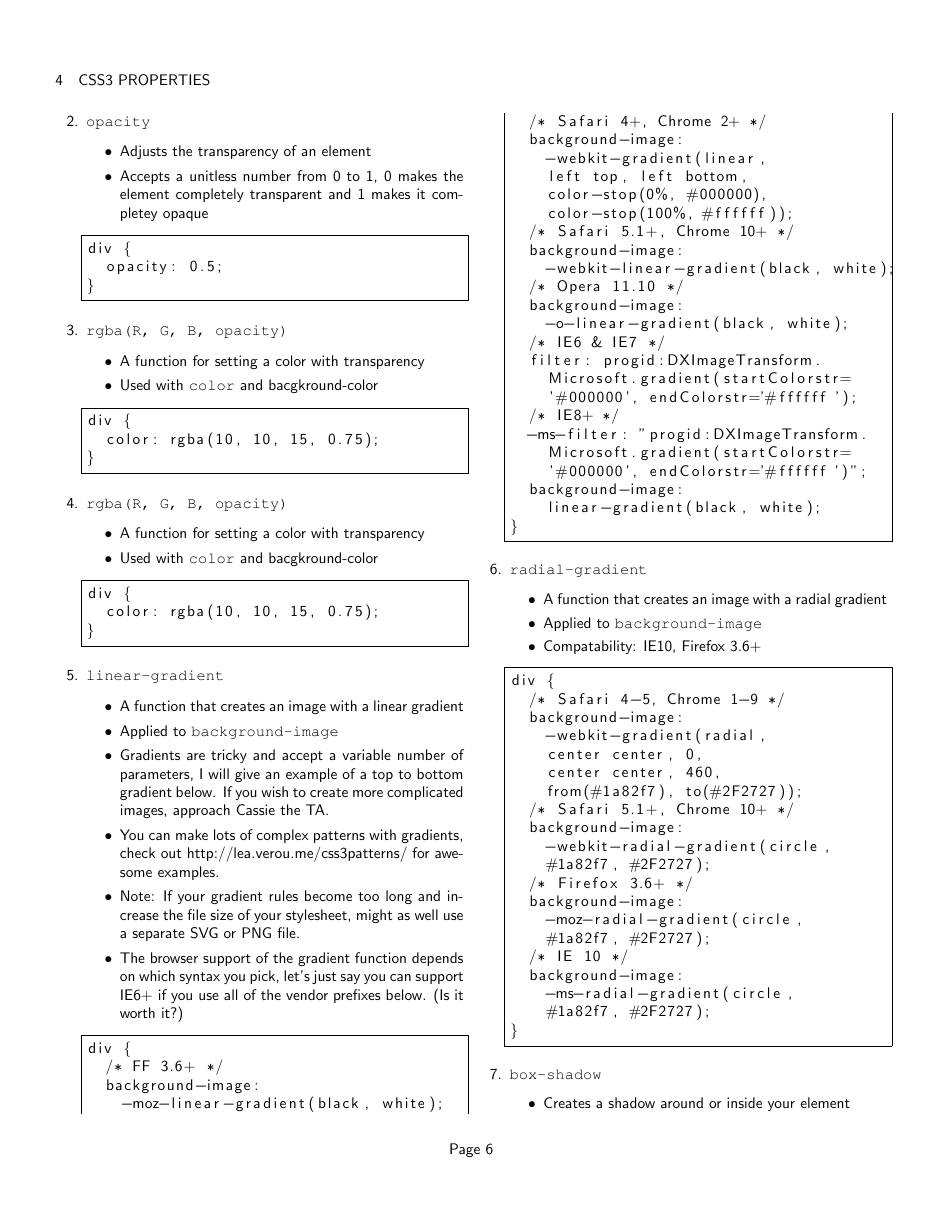
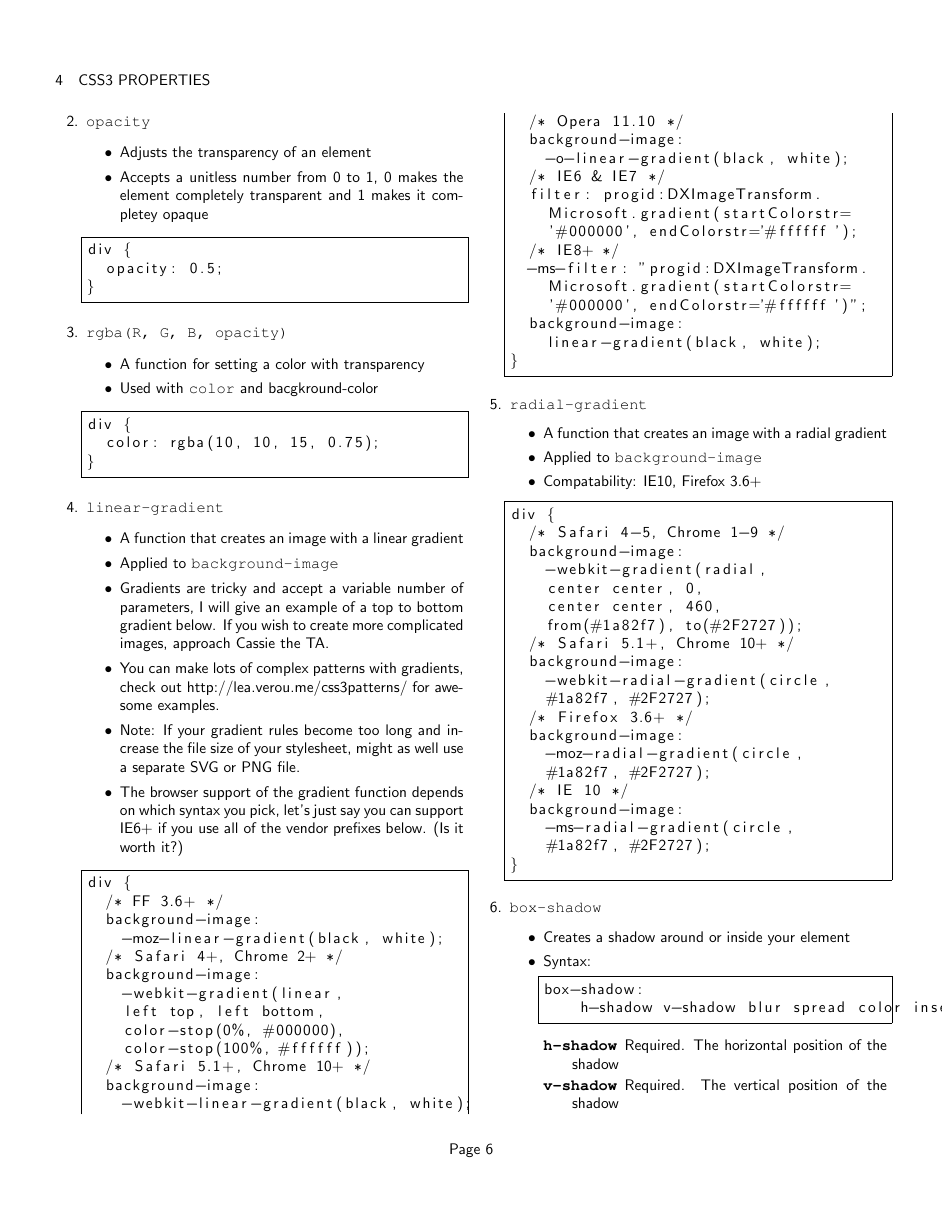
Before and after one commit to UP-MIT-GSL/documents, a LaTeX document (css_cheat_sheet.tex): page 6 of 8. Compiled offline with pdfLaTeX.

Commit message:
Fixed typos and repetition errors in css cheat sheet

```diff
--- a/css_cheat_sheet.tex
+++ b/css_cheat_sheet.tex
@@ -621,17 +621,6 @@ div {
 }
 \end{lstlisting}
 
-\item \texttt{rgba(R, G, B, opacity)}
-\begin{itemize}
-\item A function for setting a color with transparency
-\item Used with \texttt{color} and \text{bacgkround-color}
-\end{itemize}
-\begin{lstlisting}[frame=single]
-div {
-  color: rgba(10, 10, 15, 0.75);
-}
-\end{lstlisting}
-
 \item \texttt{linear-gradient}
 \begin{itemize}
 \item A function that creates an image with a linear gradient
```
Also changed, not shown: css_cheat_sheet.tex (15 more changed lines).
